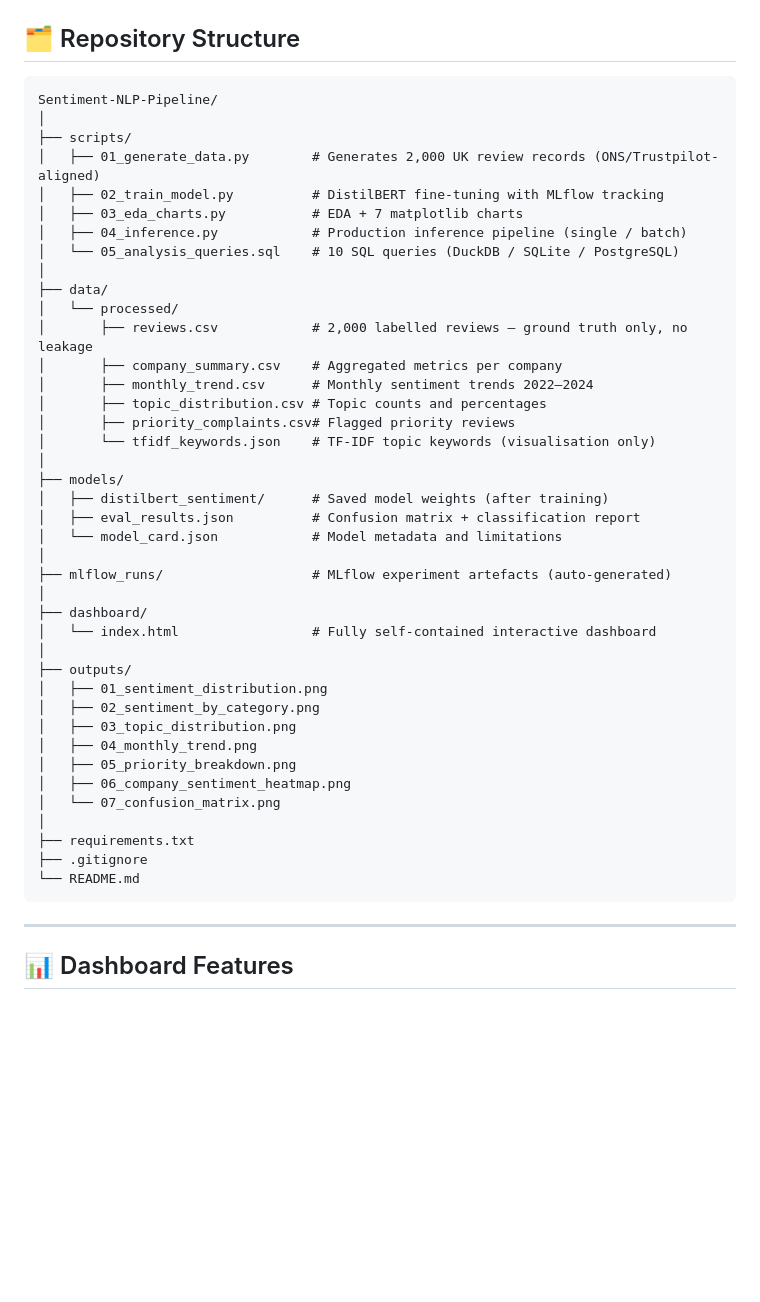
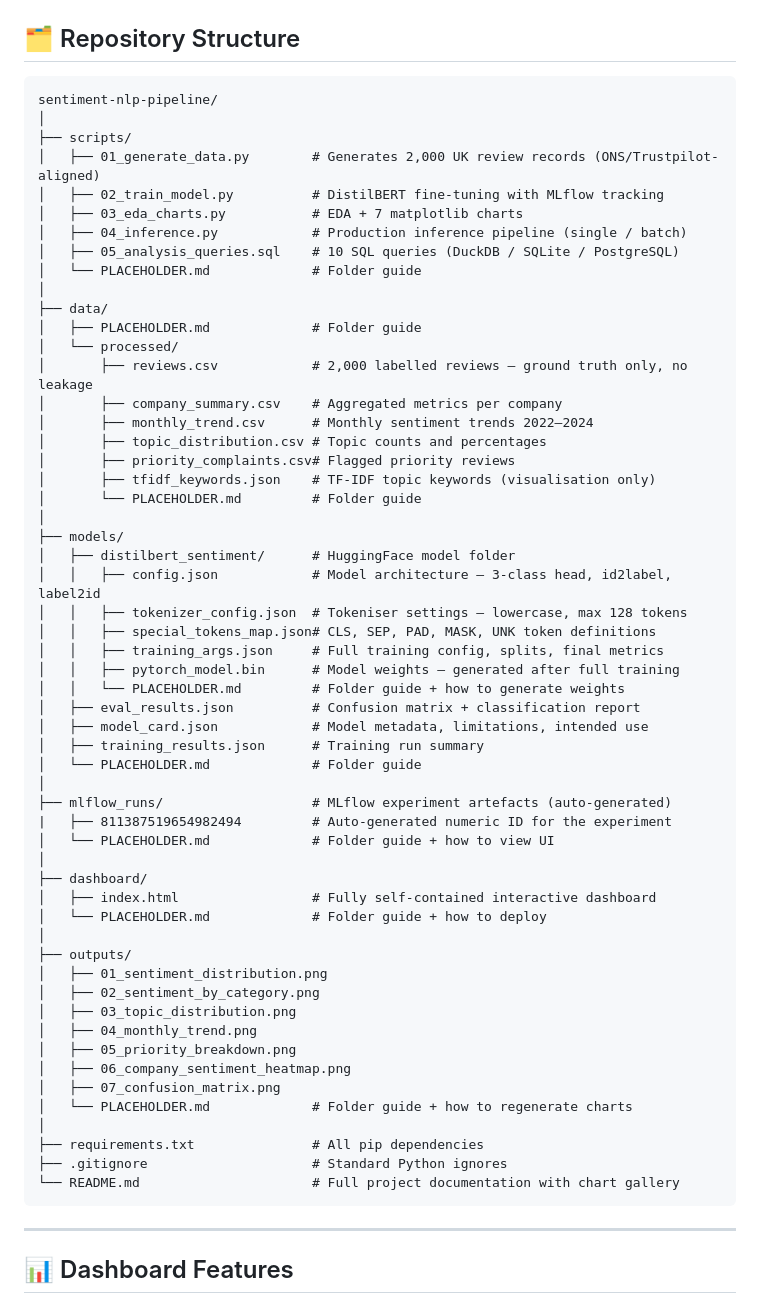
Before and after one commit to RidhimaGupta4/Sentiment-NLP-Pipeline, a Markdown page: README.md, the part around the change. GitHub-like rendering; blank space fills up the shorter version.

````diff
--- a/README.md
+++ b/README.md
@@ -54,33 +54,47 @@ It delivers:
 ## 🗂️ Repository Structure
 
 ```
-Sentiment-NLP-Pipeline/
+sentiment-nlp-pipeline/
 │
 ├── scripts/
 │   ├── 01_generate_data.py        # Generates 2,000 UK review records (ONS/Trustpilot-aligned)
 │   ├── 02_train_model.py          # DistilBERT fine-tuning with MLflow tracking
 │   ├── 03_eda_charts.py           # EDA + 7 matplotlib charts
 │   ├── 04_inference.py            # Production inference pipeline (single / batch)
-│   └── 05_analysis_queries.sql    # 10 SQL queries (DuckDB / SQLite / PostgreSQL)
+│   ├── 05_analysis_queries.sql    # 10 SQL queries (DuckDB / SQLite / PostgreSQL)
+│   └── PLACEHOLDER.md             # Folder guide
 │
 ├── data/
+│   ├── PLACEHOLDER.md             # Folder guide
 │   └── processed/
 │       ├── reviews.csv            # 2,000 labelled reviews — ground truth only, no leakage
 │       ├── company_summary.csv    # Aggregated metrics per company
 │       ├── monthly_trend.csv      # Monthly sentiment trends 2022–2024
 │       ├── topic_distribution.csv # Topic counts and percentages
 │       ├── priority_complaints.csv# Flagged priority reviews
-│       └── tfidf_keywords.json    # TF-IDF topic keywords (visualisation only)
+│       ├── tfidf_keywords.json    # TF-IDF topic keywords (visualisation only)
+│       └── PLACEHOLDER.md         # Folder guide
 │
 ├── models/
-│   ├── distilbert_sentiment/      # Saved model weights (after training)
+│   ├── distilbert_sentiment/      # HuggingFace model folder
+│   │   ├── config.json            # Model architecture — 3-class head, id2label, label2id
+│   │   ├── tokenizer_config.json  # Tokeniser settings — lowercase, max 128 tokens
+│   │   ├── special_tokens_map.json# CLS, SEP, PAD, MASK, UNK token definitions
+│   │   ├── training_args.json     # Full training config, splits, final metrics
+│   │   ├── pytorch_model.bin      # Model weights — generated after full training
+│   │   └── PLACEHOLDER.md         # Folder guide + how to generate weights
 │   ├── eval_results.json          # Confusion matrix + classification report
-│   └── model_card.json            # Model metadata and limitations
+│   ├── model_card.json            # Model metadata, limitations, intended use
+│   ├── training_results.json      # Training run summary
+│   └── PLACEHOLDER.md             # Folder guide
 │
 ├── mlflow_runs/                   # MLflow experiment artefacts (auto-generated)
+|   ├── 811387519654982494         # Auto-generated numeric ID for the experiment
+│   └── PLACEHOLDER.md             # Folder guide + how to view UI
 │
 ├── dashboard/
-│   └── index.html                 # Fully self-contained interactive dashboard
+│   ├── index.html                 # Fully self-contained interactive dashboard
+│   └── PLACEHOLDER.md             # Folder guide + how to deploy
 │
 ├── outputs/
 │   ├── 01_sentiment_distribution.png
@@ -89,11 +103,12 @@ Sentiment-NLP-Pipeline/
 │   ├── 04_monthly_trend.png
 │   ├── 05_priority_breakdown.png
 │   ├── 06_company_sentiment_heatmap.png
-│   └── 07_confusion_matrix.png
+│   ├── 07_confusion_matrix.png
+│   └── PLACEHOLDER.md             # Folder guide + how to regenerate charts
 │
-├── requirements.txt
-├── .gitignore
-└── README.md
+├── requirements.txt               # All pip dependencies
+├── .gitignore                     # Standard Python ignores
+└── README.md                      # Full project documentation with chart gallery
 ```
 
 ---
````
